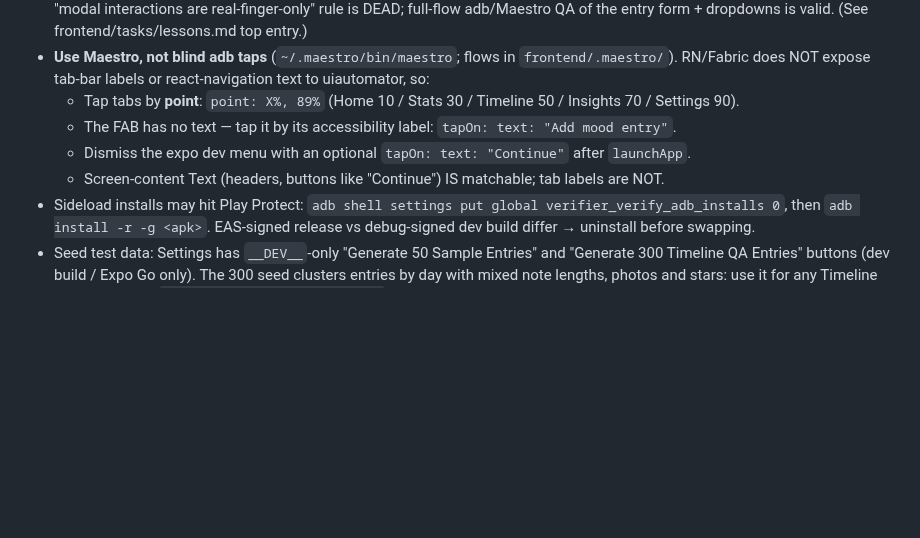
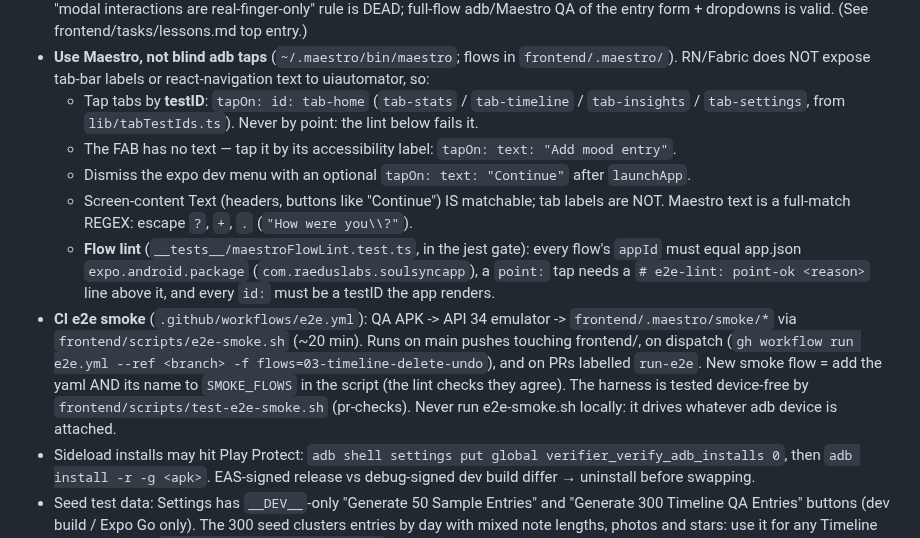
Before and after one commit to Antimatter543/mood-tracker, a Markdown page: CLAUDE.md, the part around the change. Drawn GitHub-style; blank space fills up the shorter version.

Commit message:
wip: docs for the e2e smoke + flow lint

```diff
--- a/CLAUDE.md
+++ b/CLAUDE.md
@@ -202,10 +202,21 @@ drops x86/x86_64 emulator libs) **+ R8 minify + resource shrink** (`expo-build-p
   adb/Maestro QA of the entry form + dropdowns is valid. (See frontend/tasks/lessons.md top entry.)
 - **Use Maestro, not blind adb taps** (`~/.maestro/bin/maestro`; flows in `frontend/.maestro/`). RN/Fabric does
   NOT expose tab-bar labels or react-navigation text to uiautomator, so:
-  - Tap tabs by **point**: `point: X%, 89%` (Home 10 / Stats 30 / Timeline 50 / Insights 70 / Settings 90).
+  - Tap tabs by **testID**: `tapOn: id: tab-home` (`tab-stats` / `tab-timeline` / `tab-insights` /
+    `tab-settings`, from `lib/tabTestIds.ts`). Never by point: the lint below fails it.
   - The FAB has no text — tap it by its accessibility label: `tapOn: text: "Add mood entry"`.
   - Dismiss the expo dev menu with an optional `tapOn: text: "Continue"` after `launchApp`.
-  - Screen-content Text (headers, buttons like "Continue") IS matchable; tab labels are NOT.
+  - Screen-content Text (headers, buttons like "Continue") IS matchable; tab labels are NOT. Maestro text is a
+    full-match REGEX: escape `?`, `+`, `.` (`"How were you\\?"`).
+  - **Flow lint** (`__tests__/maestroFlowLint.test.ts`, in the jest gate): every flow's `appId` must equal
+    app.json `expo.android.package` (`com.raeduslabs.soulsyncapp`), a `point:` tap needs a
+    `# e2e-lint: point-ok <reason>` line above it, and every `id:` must be a testID the app renders.
+- **CI e2e smoke** (`.github/workflows/e2e.yml`): QA APK -> API 34 emulator -> `frontend/.maestro/smoke/*`
+  via `frontend/scripts/e2e-smoke.sh` (~20 min). Runs on main pushes touching frontend/, on dispatch
+  (`gh workflow run e2e.yml --ref <branch> -f flows=03-timeline-delete-undo`), and on PRs labelled `run-e2e`.
+  New smoke flow = add the yaml AND its name to `SMOKE_FLOWS` in the script (the lint checks they agree).
+  The harness is tested device-free by `frontend/scripts/test-e2e-smoke.sh` (pr-checks). Never run
+  e2e-smoke.sh locally: it drives whatever adb device is attached.
 - Sideload installs may hit Play Protect: `adb shell settings put global verifier_verify_adb_installs 0`,
   then `adb install -r -g <apk>`. EAS-signed release vs debug-signed dev build differ → uninstall before swapping.
 - Seed test data: Settings has `__DEV__`-only "Generate 50 Sample Entries" and "Generate 300 Timeline QA
```
Also changed, not shown: frontend/tasks/lessons.md (+2 -2 lines).
